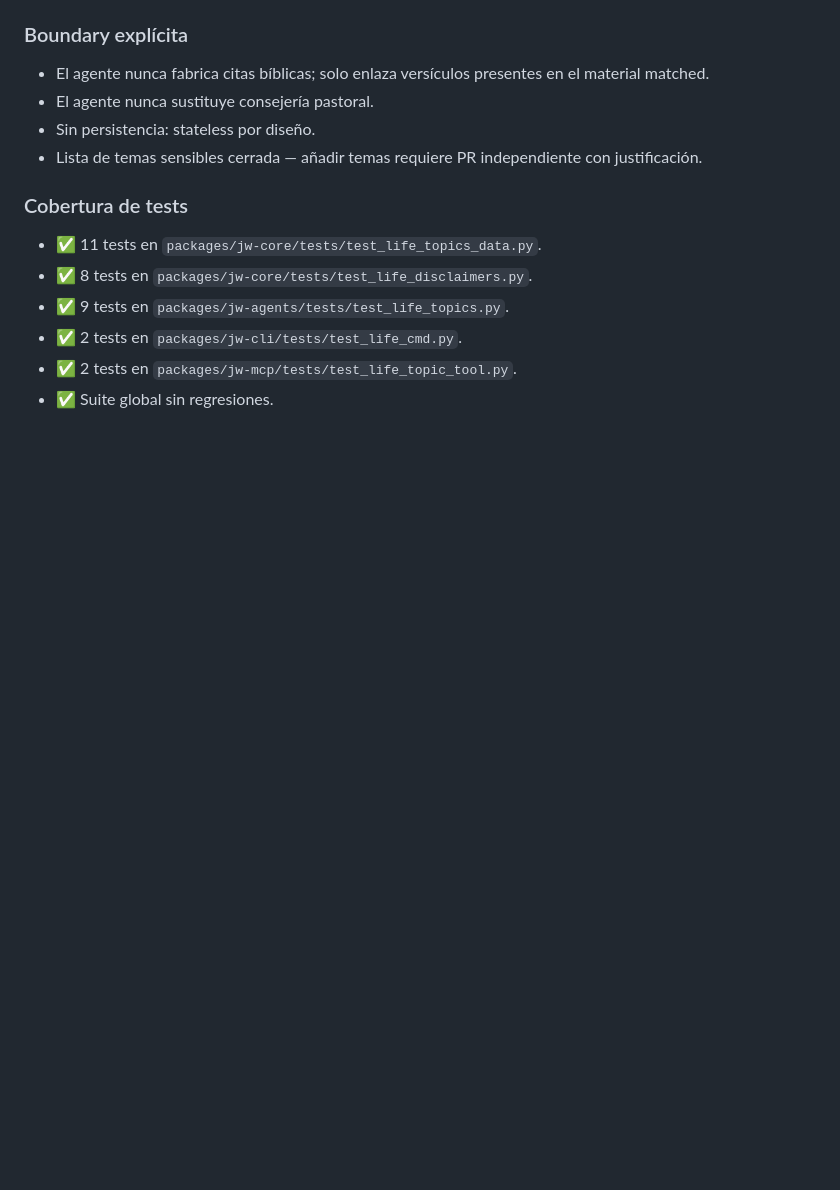
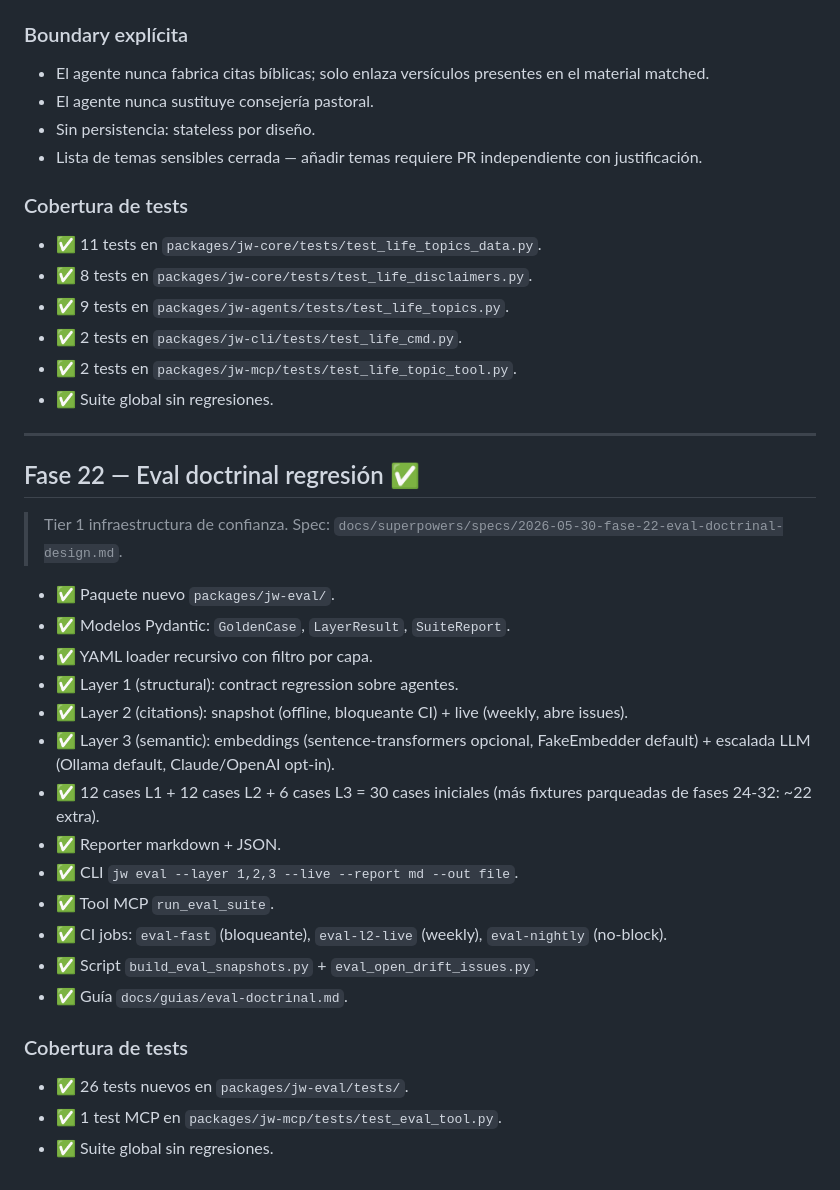
Before and after one commit to elimorals/jw-agent-toolkit, a Markdown page: docs/ROADMAP.md, the part around the change. Rendered like a GitHub page; blank space fills up the shorter version.

Commit message:
docs(roadmap): land Fase 22 — jw-eval doctrinal regression suite

```diff
--- a/docs/ROADMAP.md
+++ b/docs/ROADMAP.md
@@ -593,3 +593,29 @@ gráficas (export JSON ya lo habilita externamente), modo familia.
 - ✅ 2 tests en `packages/jw-cli/tests/test_life_cmd.py`.
 - ✅ 2 tests en `packages/jw-mcp/tests/test_life_topic_tool.py`.
 - ✅ Suite global sin regresiones.
+
+---
+
+## Fase 22 — Eval doctrinal regresión ✅
+
+> Tier 1 infraestructura de confianza. Spec: `docs/superpowers/specs/2026-05-30-fase-22-eval-doctrinal-design.md`.
+
+- ✅ Paquete nuevo `packages/jw-eval/`.
+- ✅ Modelos Pydantic: `GoldenCase`, `LayerResult`, `SuiteReport`.
+- ✅ YAML loader recursivo con filtro por capa.
+- ✅ Layer 1 (structural): contract regression sobre agentes.
+- ✅ Layer 2 (citations): snapshot (offline, bloqueante CI) + live (weekly, abre issues).
+- ✅ Layer 3 (semantic): embeddings (sentence-transformers opcional, FakeEmbedder default) + escalada LLM (Ollama default, Claude/OpenAI opt-in).
+- ✅ 12 cases L1 + 12 cases L2 + 6 cases L3 = 30 cases iniciales (más fixtures parqueadas de fases 24-32: ~22 extra).
+- ✅ Reporter markdown + JSON.
+- ✅ CLI `jw eval --layer 1,2,3 --live --report md --out file`.
+- ✅ Tool MCP `run_eval_suite`.
+- ✅ CI jobs: `eval-fast` (bloqueante), `eval-l2-live` (weekly), `eval-nightly` (no-block).
+- ✅ Script `build_eval_snapshots.py` + `eval_open_drift_issues.py`.
+- ✅ Guía `docs/guias/eval-doctrinal.md`.
+
+### Cobertura de tests
+
+- ✅ 26 tests nuevos en `packages/jw-eval/tests/`.
+- ✅ 1 test MCP en `packages/jw-mcp/tests/test_eval_tool.py`.
+- ✅ Suite global sin regresiones.
```
Also changed, not shown: docs/VISION_AUDIT.md (+1 -0 lines).
